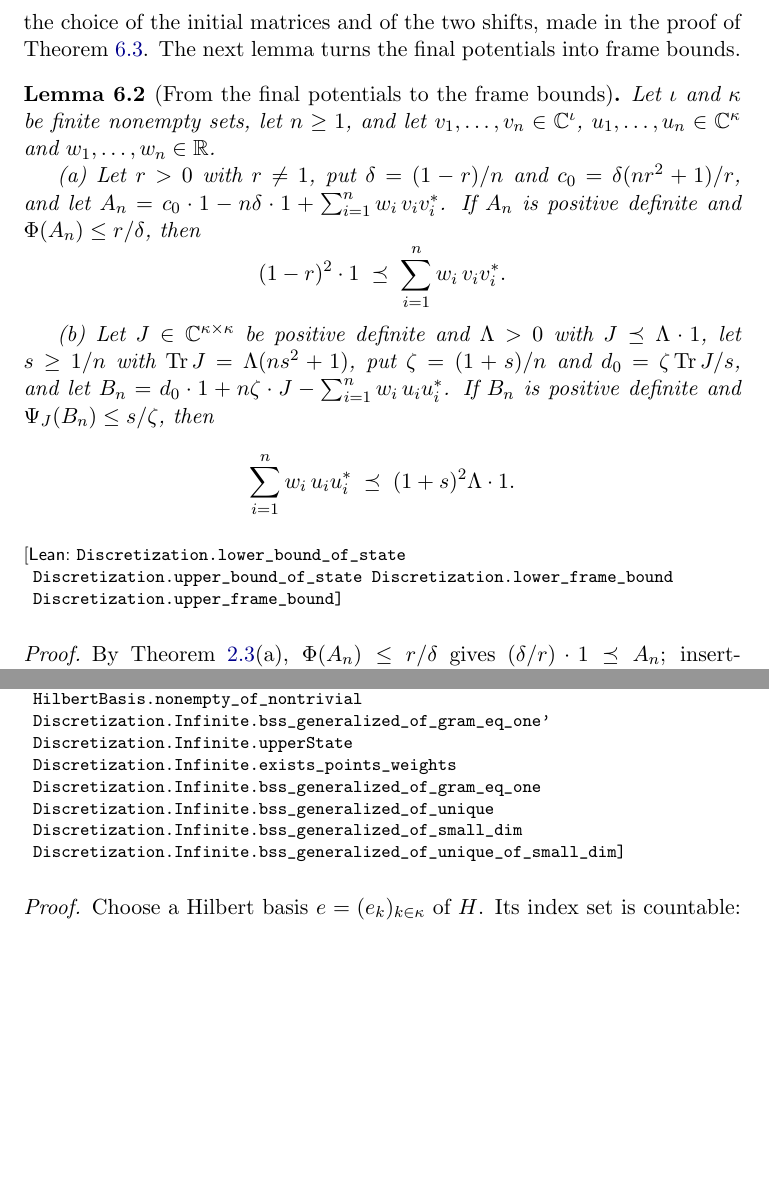
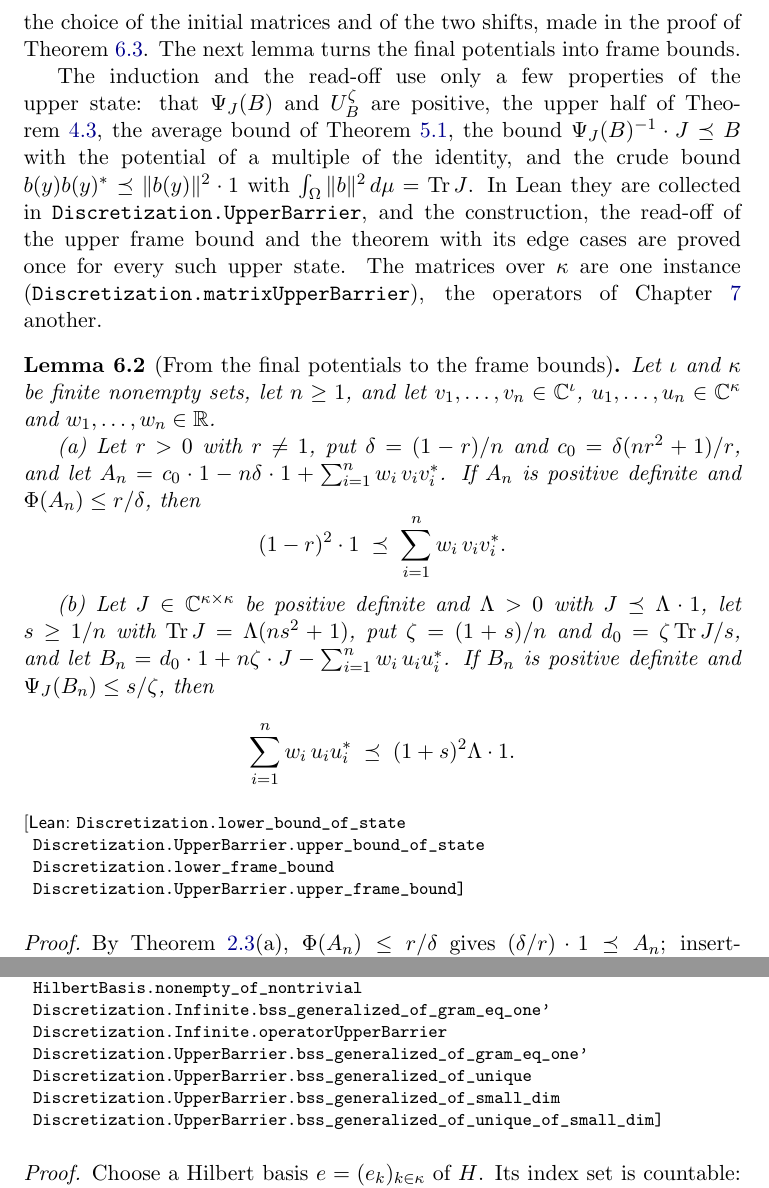
Before and after one commit to mario-ullrich/Lean-Discretization, a LaTeX thesis (blueprint/src/print.tex, which reads blueprint/src/content.tex): two parts of pages 21 and 29 of 38, joined at a grey line, cut so that both start at the same text, the shorter picture padded with empty space. Compiled offline with pdfLaTeX.

Commit message:
Prove the construction and the main theorem once for matrices and operators

```diff
--- a/blueprint/src/content.tex
+++ b/blueprint/src/content.tex
@@ -731,10 +732,20 @@ condition drives it. What ties the number of points to the frame bounds is the c
 the initial matrices and of the two shifts, made in the proof of
 \Cref{thm:two-barriers}. The next lemma turns the final potentials into frame bounds.
 
+The induction and the read-off use only a few properties of the upper state: that
+$\Psi_J(B)$ and $U_B^{\zeta}$ are positive, the upper half of \Cref{lem:barrier}, the
+average bound of \Cref{lem:verifiers-on-average}, the bound $\Psi_J(B)^{-1} \cdot J \preceq B$
+with the potential of a multiple of the identity, and the crude bound
+$b(y) b(y)^* \preceq \|b(y)\|^2 \cdot 1$ with $\int_\Omega \|b\|^2 \, d\mu = \Tr J$. In Lean
+they are collected in \texttt{Discretization.UpperBarrier}, and the construction, the
+read-off of the upper frame bound and the theorem with its edge cases are proved once for
+every such upper state. The matrices over $\kappa$ are one instance
+(\texttt{Discretization.matrixUpperBarrier}), the operators of \Cref{ch:infinite} another.
+
 \begin{lemma}[From the final potentials to the frame bounds]
 \label{lem:frame-bounds-from-potentials}
-\lean{Discretization.lower_bound_of_state, Discretization.upper_bound_of_state,
-      Discretization.lower_frame_bound, Discretization.upper_frame_bound}
+\lean{Discretization.lower_bound_of_state, Discretization.UpperBarrier.upper_bound_of_state,
+      Discretization.lower_frame_bound, Discretization.UpperBarrier.upper_frame_bound}
 \leanok
 \uses{def:potentials-and-verifiers}
 Let $\iota$ and $\kappa$ be finite nonempty sets, let $n \geq 1$, and let
@@ -783,7 +794,8 @@ in $r$ and $s$ because its proof never unfolds the square roots.
 
 \begin{theorem}[Sparsification with both barriers]
 \label{thm:two-barriers}
-\lean{Discretization.bss_generalized_of_gram_eq_one}
+\lean{Discretization.bss_generalized_of_gram_eq_one,
+      Discretization.UpperBarrier.bss_generalized_of_gram_eq_one}
 \leanok
 Let $(\Omega, \mu)$ be a measure space, let $\iota$ and $\kappa$ be finite nonempty sets,
 and let $a : \Omega \to \mathbb{C}^{\iota}$ and $b : \Omega \to \mathbb{C}^{\kappa}$ be
@@ -1024,9 +1036,7 @@ $X = (B + \zeta \cdot J)^{-1}$ the \emph{upper verifier} at $u \in H$ is
 \lean{Discretization.Infinite.upperPotential_sub_eq,
       Discretization.Infinite.upperPotential_add_smul_lt,
       Discretization.Infinite.upperPotential_update_le,
-      Discretization.Infinite.inv_upperPotential_smul_le,
-      Discretization.Infinite.upper_bound_of_state,
-      Discretization.Infinite.upper_frame_bound}
+      Discretization.Infinite.inv_upperPotential_smul_le}
 \leanok
 \uses{def:operator-upper-potential}
 Let $H$ be a nonzero complex Hilbert space with a Hilbert basis $e$, let $J$ be a
@@ -1155,11 +1166,11 @@ functions, one coming from a matrix and one from an operator, so
       Discretization.Infinite.bss_generalized_of_hilbertBasis,
       HilbertBasis.countable_of_separableSpace, HilbertBasis.nonempty_of_nontrivial,
       Discretization.Infinite.bss_generalized_of_gram_eq_one',
-      Discretization.Infinite.upperState, Discretization.Infinite.exists_points_weights,
-      Discretization.Infinite.bss_generalized_of_gram_eq_one,
-      Discretization.Infinite.bss_generalized_of_unique,
-      Discretization.Infinite.bss_generalized_of_small_dim,
-      Discretization.Infinite.bss_generalized_of_unique_of_small_dim}
+      Discretization.Infinite.operatorUpperBarrier,
+      Discretization.UpperBarrier.bss_generalized_of_gram_eq_one',
+      Discretization.UpperBarrier.bss_generalized_of_unique,
+      Discretization.UpperBarrier.bss_generalized_of_small_dim,
+      Discretization.UpperBarrier.bss_generalized_of_unique_of_small_dim}
 \leanok
 Let $(\Omega, \mu)$ be a measure space, let $\iota$ be a finite nonempty set, and let $H$
 be a nonzero separable complex Hilbert space. Let $a : \Omega \to \mathbb{C}^{\iota}$ be
```
Also changed, not shown: Palomar/Sparsification/formalization.yaml (+2 -2 lines), README.md, blueprint/src/content.tex (23 more changed lines), 17 other files.
